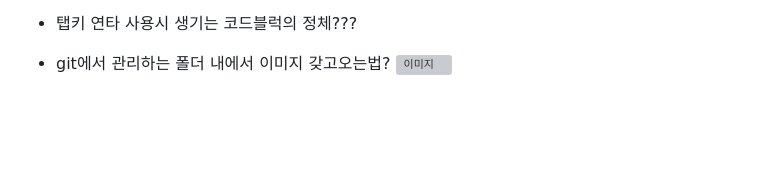
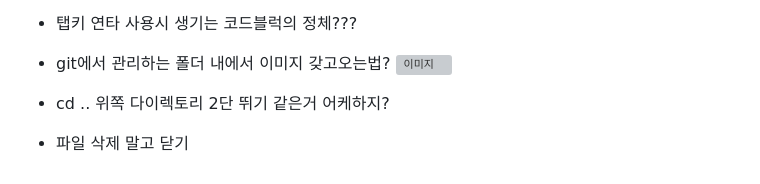
Before and after one commit to cocoajoa/TIL-public, a Markdown page: vscode_with_markdown/problem_and_answer.md, the part around the change. GitHub-like rendering; blank space fills up the shorter version; grey boxes are pictures that could not be loaded.

```diff
--- a/vscode_with_markdown/problem_and_answer.md
+++ b/vscode_with_markdown/problem_and_answer.md
@@ -93,3 +93,9 @@
 
 - git에서 관리하는 폴더 내에서 이미지 갖고오는법?
    ![이미지](TIL-public\image.bird.jpg)
+
+
+
+
+- cd .. 위쪽 다이렉토리 2단 뛰기 같은거 어케하지?
+- 파일 삭제 말고 닫기
```
Also changed, not shown: python/python_problem_and_answer.md (+15 -1 lines).
